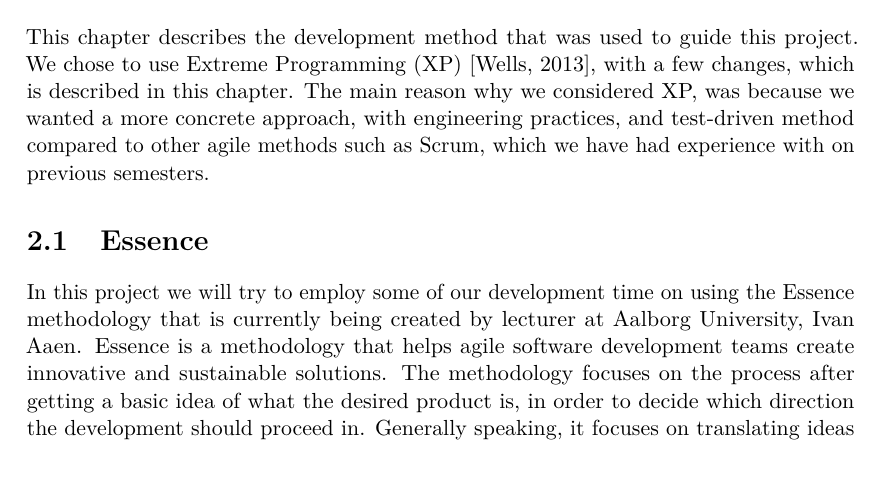
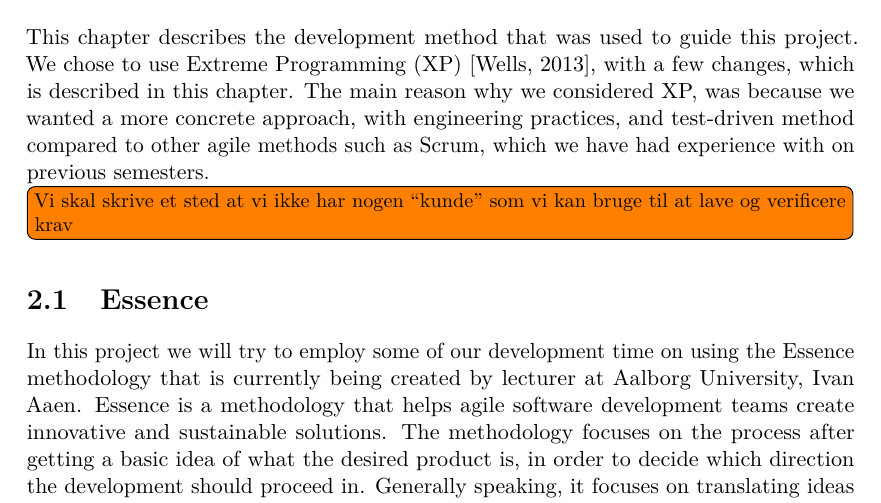
Before and after one commit to Shaderex/SW8-Report, a LaTeX thesis (super_main.tex, which reads content/method/method.tex): part of page 11 of 56, cut so that both start at the same text. Compiled offline with pdfLaTeX.

Commit message:
Add todo

```diff
--- a/content/method/method.tex
+++ b/content/method/method.tex
@@ -5,5 +5,7 @@
 
 This chapter describes the development method that was used to guide this project. We chose to use Extreme Programming (XP) \parencite{xp}, with a few changes, which is described in this chapter. The main reason why we considered XP, was because we wanted a more concrete approach, with engineering practices, and test-driven method compared to other agile methods such as Scrum, which we have had experience with on previous semesters.
 
+\todo[inline]{Vi skal skrive et sted at vi ikke har nogen ``kunde'' som vi kan bruge til at lave og verificere krav}
+
 \input{content/method/essence}
 \input{content/method/extreme_programming}
```
